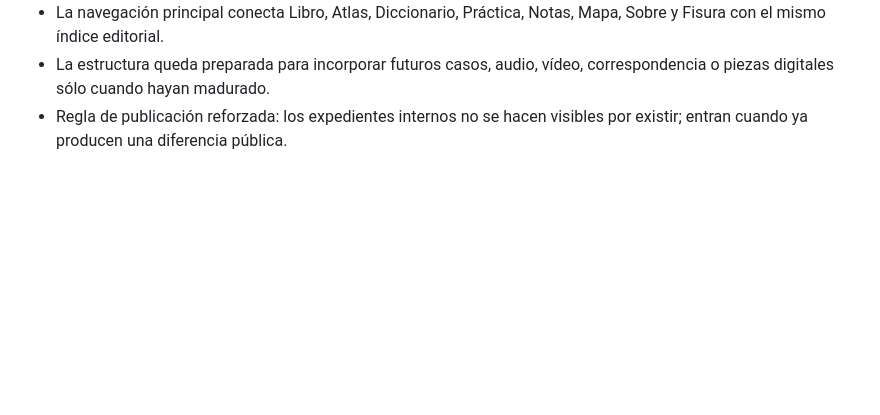
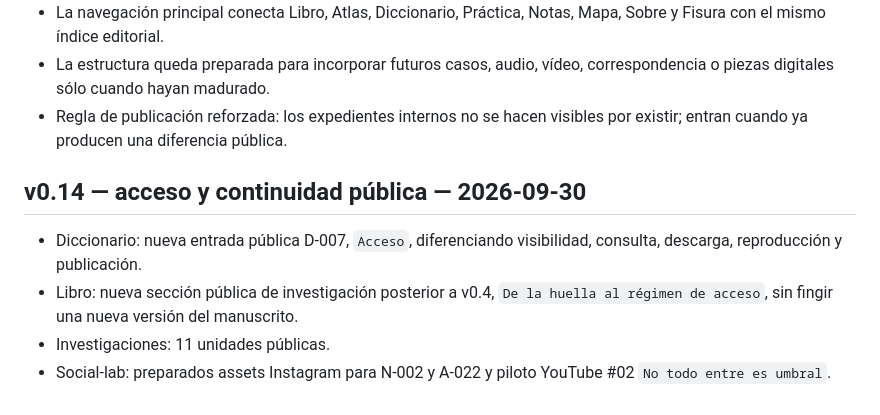
Before and after one commit to diegobravo91/diegobravo.es, a Markdown page: README.md, the part around the change. Rendered like a GitHub page; blank space fills up the shorter version.

Commit message:
Document v0.14 public continuity

```diff
--- a/README.md
+++ b/README.md
@@ -126,3 +126,10 @@ Sitio estático servido con GitHub Pages en [diegobravo.es](https://diegobravo.e
 - La navegación principal conecta Libro, Atlas, Diccionario, Práctica, Notas, Mapa, Sobre y Fisura con el mismo índice editorial.
 - La estructura queda preparada para incorporar futuros casos, audio, vídeo, correspondencia o piezas digitales sólo cuando hayan madurado.
 - Regla de publicación reforzada: los expedientes internos no se hacen visibles por existir; entran cuando ya producen una diferencia pública.
+
+
+## v0.14 — acceso y continuidad pública — 2026-09-30
+- Diccionario: nueva entrada pública D-007, `Acceso`, diferenciando visibilidad, consulta, descarga, reproducción y publicación.
+- Libro: nueva sección pública de investigación posterior a v0.4, `De la huella al régimen de acceso`, sin fingir una nueva versión del manuscrito.
+- Investigaciones: 11 unidades públicas.
+- Social-lab: preparados assets Instagram para N-002 y A-022 y piloto YouTube #02 `No todo entre es umbral`.
```
